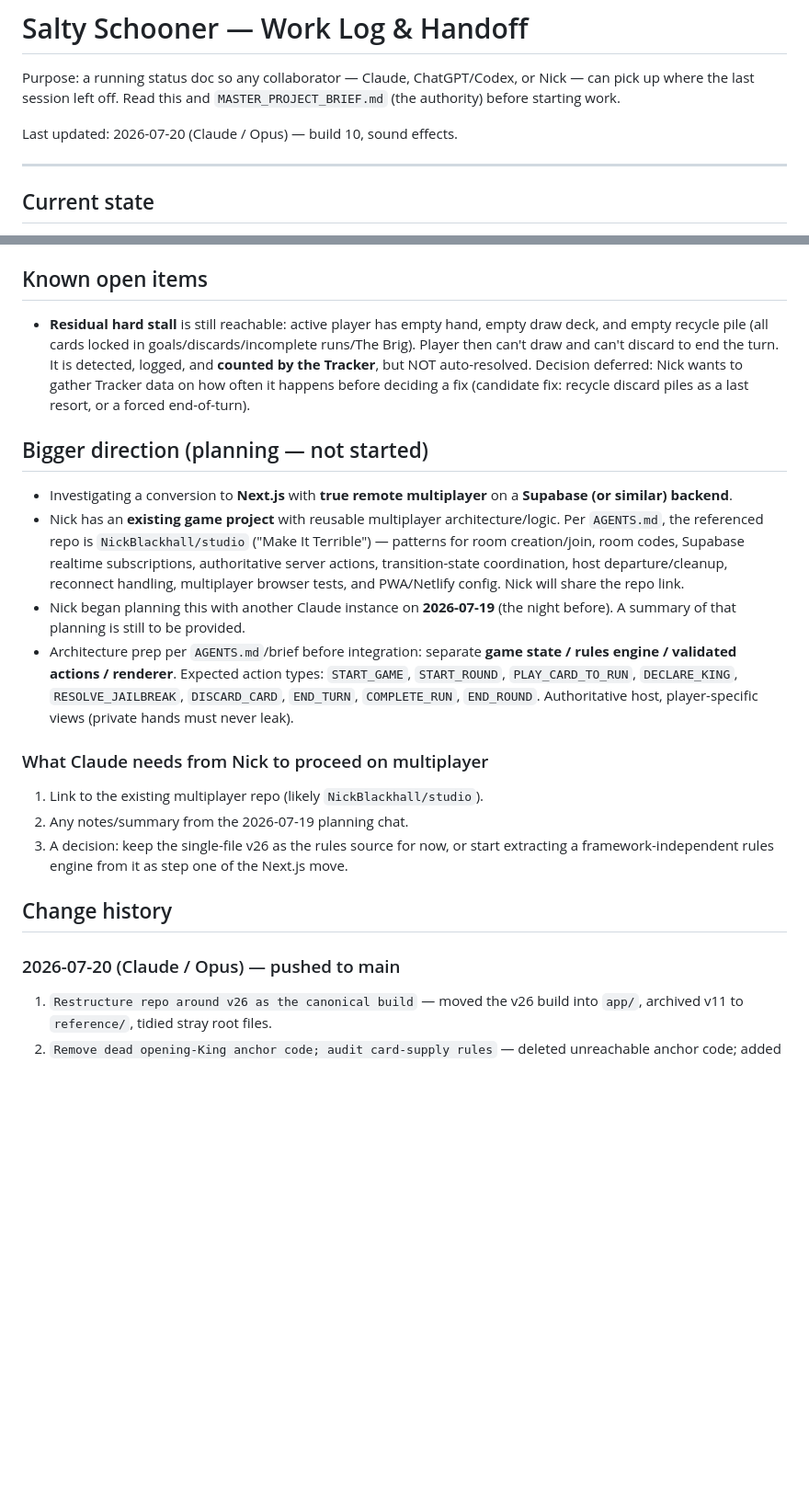
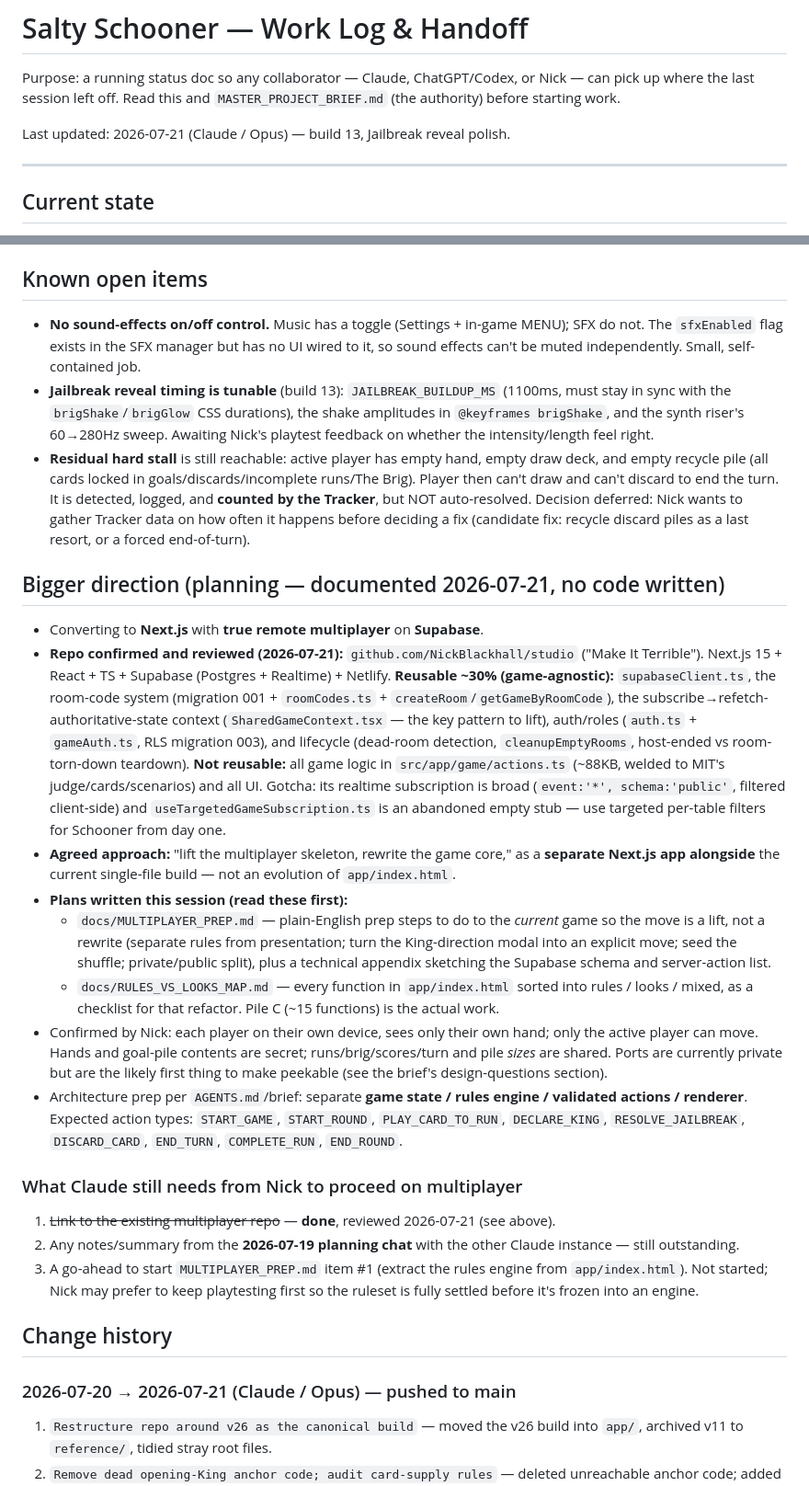
Before and after one commit to NickBlackhall/salty-schooner, a Markdown page: docs/WORKLOG.md, 2 parts joined by grey strips. Shown at 92% size. GitHub-like rendering; blank space fills up the shorter version.

Commit message:
Refresh the handoff doc for builds 11-13
- Update the "last updated" stamp to build 13 / 2026-07-21.
- Rewrite the multiplayer section: the studio repo is now confirmed and
  reviewed, record what is and isn't reusable, and point at the two new
  planning docs. Mark item 1 of "what Claude needs" as done; the
  2026-07-19 planning notes are still outstanding.
- Add two known open items: SFX have no on/off control (the sfxEnabled
  flag has no UI), and the Jailbreak reveal timings are tunable pending
  playtest feedback.

Co-Authored-By: Claude Opus 4.8 <noreply@anthropic.com>

```diff
--- a/docs/WORKLOG.md
+++ b/docs/WORKLOG.md
@@ -4,7 +4,7 @@ Purpose: a running status doc so any collaborator — Claude, ChatGPT/Codex, or
 can pick up where the last session left off. Read this and `MASTER_PROJECT_BRIEF.md`
 (the authority) before starting work.
 
-Last updated: 2026-07-20 (Claude / Opus) — build 10, sound effects.
+Last updated: 2026-07-21 (Claude / Opus) — build 13, Jailbreak reveal polish.
 
 ---
 
@@ -51,23 +51,31 @@ See `MASTER_PROJECT_BRIEF.md` for the full rule text and the King-supply/shuffle
 
 ## Known open items
 
+- **No sound-effects on/off control.** Music has a toggle (Settings + in-game MENU); SFX do not. The `sfxEnabled` flag exists in the SFX manager but has no UI wired to it, so sound effects can't be muted independently. Small, self-contained job.
+- **Jailbreak reveal timing is tunable** (build 13): `JAILBREAK_BUILDUP_MS` (1100ms, must stay in sync with the `brigShake`/`brigGlow` CSS durations), the shake amplitudes in `@keyframes brigShake`, and the synth riser's 60→280Hz sweep. Awaiting Nick's playtest feedback on whether the intensity/length feel right.
 - **Residual hard stall** is still reachable: active player has empty hand, empty draw deck, and empty recycle pile (all cards locked in goals/discards/incomplete runs/The Brig). Player then can't draw and can't discard to end the turn. It is detected, logged, and **counted by the Tracker**, but NOT auto-resolved. Decision deferred: Nick wants to gather Tracker data on how often it happens before deciding a fix (candidate fix: recycle discard piles as a last resort, or a forced end-of-turn).
 
-## Bigger direction (planning — not started)
+## Bigger direction (planning — documented 2026-07-21, no code written)
 
-- Investigating a conversion to **Next.js** with **true remote multiplayer** on a **Supabase (or similar) backend**.
-- Nick has an **existing game project** with reusable multiplayer architecture/logic. Per `AGENTS.md`, the referenced repo is `NickBlackhall/studio` ("Make It Terrible") — patterns for room creation/join, room codes, Supabase realtime subscriptions, authoritative server actions, transition-state coordination, host departure/cleanup, reconnect handling, multiplayer browser tests, and PWA/Netlify config. Nick will share the repo link.
-- Nick began planning this with another Claude instance on **2026-07-19** (the night before). A summary of that planning is still to be provided.
-- Architecture prep per `AGENTS.md`/brief before integration: separate **game state / rules engine / validated actions / renderer**. Expected action types: `START_GAME`, `START_ROUND`, `PLAY_CARD_TO_RUN`, `DECLARE_KING`, `RESOLVE_JAILBREAK`, `DISCARD_CARD`, `END_TURN`, `COMPLETE_RUN`, `END_ROUND`. Authoritative host, player-specific views (private hands must never leak).
+- Converting to **Next.js** with **true remote multiplayer** on **Supabase**.
+- **Repo confirmed and reviewed (2026-07-21):** `github.com/NickBlackhall/studio` ("Make It Terrible"). Next.js 15 + React + TS + Supabase (Postgres + Realtime) + Netlify. **Reusable ~30% (game-agnostic):** `supabaseClient.ts`, the room-code system (migration 001 + `roomCodes.ts` + `createRoom`/`getGameByRoomCode`), the subscribe→refetch-authoritative-state context (`SharedGameContext.tsx` — the key pattern to lift), auth/roles (`auth.ts` + `gameAuth.ts`, RLS migration 003), and lifecycle (dead-room detection, `cleanupEmptyRooms`, host-ended vs room-torn-down teardown). **Not reusable:** all game logic in `src/app/game/actions.ts` (~88KB, welded to MIT's judge/cards/scenarios) and all UI. Gotcha: its realtime subscription is broad (`event:'*', schema:'public'`, filtered client-side) and `useTargetedGameSubscription.ts` is an abandoned empty stub — use targeted per-table filters for Schooner from day one.
+- **Agreed approach:** "lift the multiplayer skeleton, rewrite the game core," as a **separate Next.js app alongside** the current single-file build — not an evolution of `app/index.html`.
+- **Plans written this session (read these first):**
+  - `docs/MULTIPLAYER_PREP.md` — plain-English prep steps to do to the *current* game so the move is a lift, not a rewrite (separate rules from presentation; turn the King-direction modal into an explicit move; seed the shuffle; private/public split), plus a technical appendix sketching the Supabase schema and server-action list.
+  - `docs/RULES_VS_LOOKS_MAP.md` — every function in `app/index.html` sorted into rules / looks / mixed, as a checklist for that refactor. Pile C (~15 functions) is the actual work.
+- Confirmed by Nick: each player on their own device, sees only their own hand; only the active player can move. Hands and goal-pile contents are secret; runs/brig/scores/turn and pile *sizes* are shared. Ports are currently private but are the likely first thing to make peekable (see the brief's design-questions section).
+- Architecture prep per `AGENTS.md`/brief: separate **game state / rules engine / validated actions / renderer**. Expected action types: `START_GAME`, `START_ROUND`, `PLAY_CARD_TO_RUN`, `DECLARE_KING`, `RESOLVE_JAILBREAK`, `DISCARD_CARD`, `END_TURN`, `COMPLETE_RUN`, `END_ROUND`.
 
-### What Claude needs from Nick to proceed on multiplayer
-1. Link to the existing multiplayer repo (likely `NickBlackhall/studio`).
-2. Any notes/summary from the 2026-07-19 planning chat.
-3. A decision: keep the single-file v26 as the rules source for now, or start extracting a framework-independent rules engine from it as step one of the Next.js move.
+### What Claude still needs from Nick to proceed on multiplayer
+1. ~~Link to the existing multiplayer repo~~ — **done**, reviewed 2026-07-21 (see above).
+2. Any notes/summary from the **2026-07-19 planning chat** with the other Claude instance — still outstanding.
+3. A go-ahead to start `MULTIPLAYER_PREP.md` item #1 (extract the rules engine from `app/index.html`). Not started; Nick may prefer to keep playtesting first so the ruleset is fully settled before it's frozen into an engine.
 
 ## Change history
 
-### 2026-07-20 (Claude / Opus) — pushed to main
+### 2026-07-20 → 2026-07-21 (Claude / Opus) — pushed to main
+<!-- Entries 1–10 landed 2026-07-20; entries 11–13 landed 2026-07-21. -->
+
 1. `Restructure repo around v26 as the canonical build` — moved the v26 build into `app/`, archived v11 to `reference/`, tidied stray root files.
 2. `Remove dead opening-King anchor code; audit card-supply rules` — deleted unreachable anchor code; added the King-supply/shuffle audit to the brief; ratified the recycle pile.
 3. `Failed Jailbreak: reshuffle unplaced Kings into the draw deck` — removed the permanent Locker; kept 1-per-King penalty; updated player-facing text and the brief.
```
